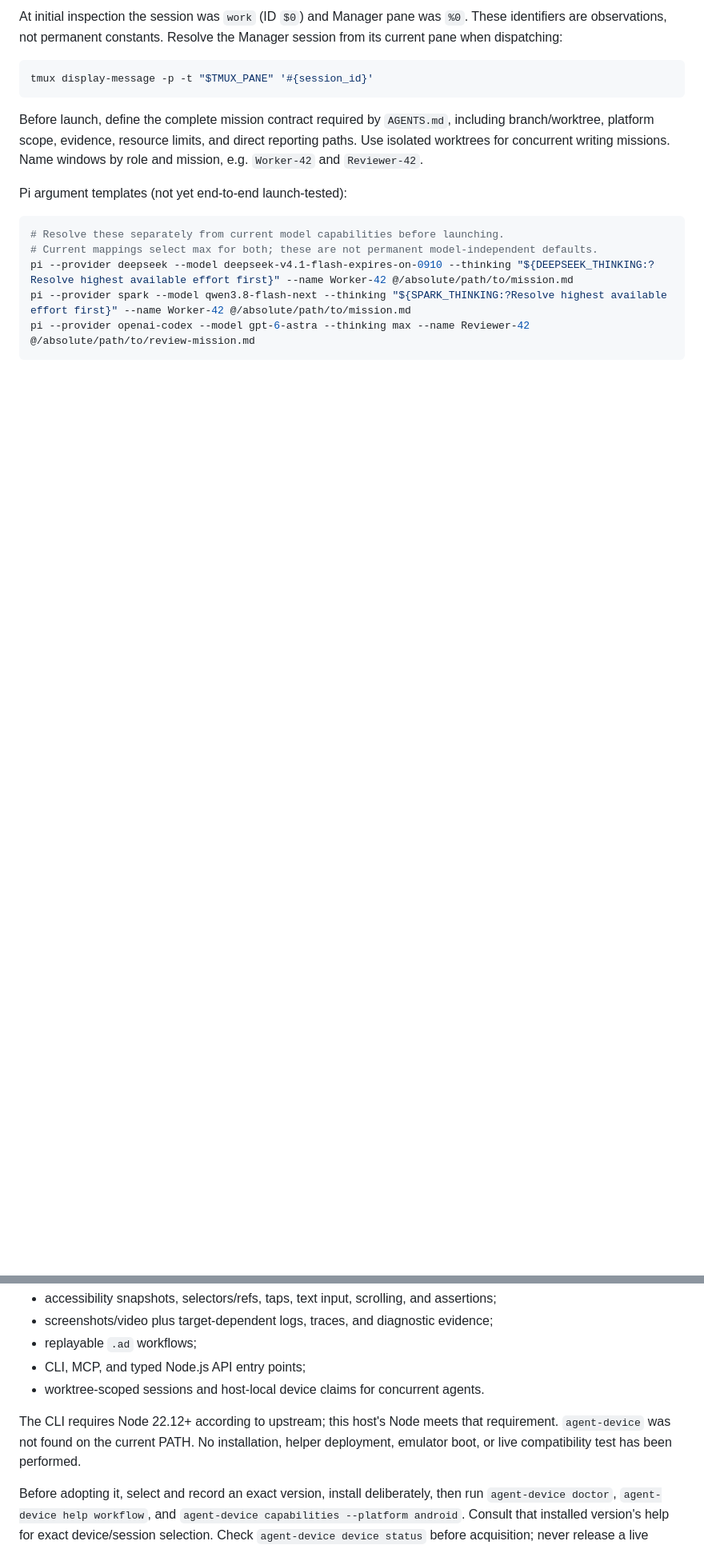
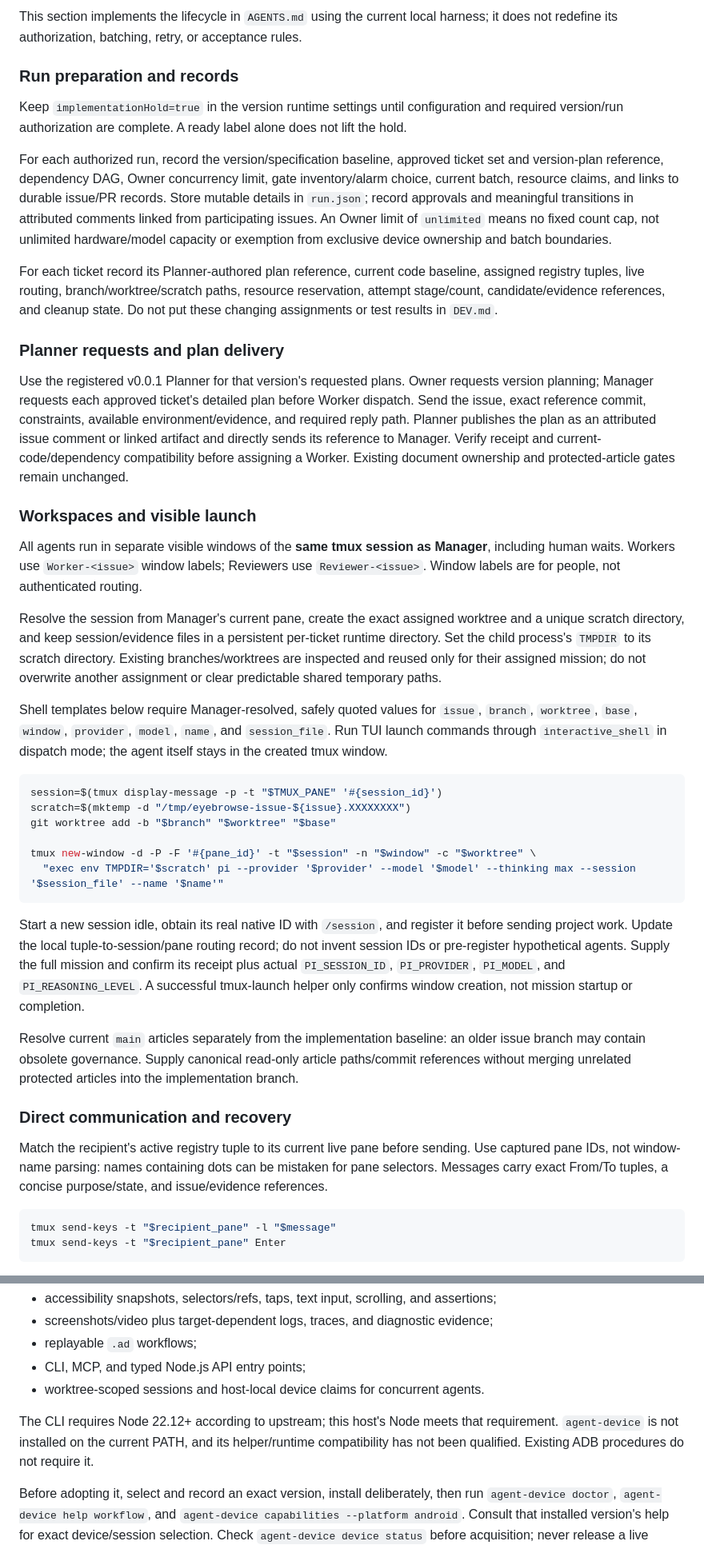
Before and after one commit to code2hack/EyeBrowse, a Markdown page: DEV.md, 2 parts joined by grey strips. Shown at 80% size. Drawn GitHub-style; blank space fills up the shorter version.

````diff
--- a/DEV.md
+++ b/DEV.md
@@ -40,19 +41,45 @@ All subagents must run interactively in separate named windows of the **same tmu
 
-At initial inspection the session was `work` (ID `$0`) and Manager pane was `%0`. These identifiers are observations, not permanent constants. Resolve the Manager session from its current pane when dispatching:
+This section implements the lifecycle in `AGENTS.md` using the current local harness; it does not redefine its authorization, batching, retry, or acceptance rules.
+
+### Run preparation and records
+
+Keep `implementationHold=true` in the version runtime settings until configuration and required version/run authorization are complete. A ready label alone does not lift the hold.
+
+For each authorized run, record the version/specification baseline, approved ticket set and version-plan reference, dependency DAG, Owner concurrency limit, gate inventory/alarm choice, current batch, resource claims, and links to durable issue/PR records. Store mutable details in `run.json`; record approvals and meaningful transitions in attributed comments linked from participating issues. An Owner limit of `unlimited` means no fixed count cap, not unlimited hardware/model capacity or exemption from exclusive device ownership and batch boundaries.
+
+For each ticket record its Planner-authored plan reference, current code baseline, assigned registry tuples, live routing, branch/worktree/scratch paths, resource reservation, attempt stage/count, candidate/evidence references, and cleanup state. Do not put these changing assignments or test results in `DEV.md`.
+
+### Planner requests and plan delivery
+
+Use the registered v0.0.1 Planner for that version's requested plans. Owner requests version planning; Manager requests each approved ticket's detailed plan before Worker dispatch. Send the issue, exact reference commit, constraints, available environment/evidence, and required reply path. Planner publishes the plan as an attributed issue comment or linked artifact and directly sends its reference to Manager. Verify receipt and current-code/dependency compatibility before assigning a Worker. Existing document ownership and protected-article gates remain unchanged.
+
+### Workspaces and visible launch
+
+All agents run in separate visible windows of the **same tmux session as Manager**, including human waits. Workers use `Worker-<issue>` window labels; Reviewers use `Reviewer-<issue>`. Window labels are for people, not authenticated routing.
+
+Resolve the session from Manager's current pane, create the exact assigned worktree and a unique scratch directory, and keep session/evidence files in a persistent per-ticket runtime directory. Set the child process's `TMPDIR` to its scratch directory. Existing branches/worktrees are inspected and reused only for their assigned mission; do not overwrite another assignment or clear predictable shared temporary paths.
+
+Shell templates below require Manager-resolved, safely quoted values for `issue`, `branch`, `worktree`, `base`, `window`, `provider`, `model`, `name`, and `session_file`. Run TUI launch commands through `interactive_shell` in dispatch mode; the agent itself stays in the created tmux window.
 
 ```bash
-tmux display-message -p -t "$TMUX_PANE" '#{session_id}'
+session=$(tmux display-message -p -t "$TMUX_PANE" '#{session_id}')
+scratch=$(mktemp -d "/tmp/eyebrowse-issue-${issue}.XXXXXXXX")
+git worktree add -b "$branch" "$worktree" "$base"
+
+tmux new-window -d -P -F '#{pane_id}' -t "$session" -n "$window" -c "$worktree" \
+  "exec env TMPDIR='$scratch' pi --provider '$provider' --model '$model' --thinking max --session '$session_file' --name '$name'"
 ```
 
-Before launch, define the complete mission contract required by `AGENTS.md`, including branch/worktree, platform scope, evidence, resource limits, and direct reporting paths. Use isolated worktrees for concurrent writing missions. Name windows by role and mission, e.g. `Worker-42` and `Reviewer-42`.
+Start a new session idle, obtain its real native ID with `/session`, and register it before sending project work. Update the local tuple-to-session/pane routing record; do not invent session IDs or pre-register hypothetical agents. Supply the full mission and confirm its receipt plus actual `PI_SESSION_ID`, `PI_PROVIDER`, `PI_MODEL`, and `PI_REASONING_LEVEL`. A successful tmux-launch helper only confirms window creation, not mission startup or completion.
 
-Pi argument templates (not yet end-to-end launch-tested):
+Resolve current `main` articles separately from the implementation baseline: an older issue branch may contain obsolete governance. Supply canonical read-only article paths/commit references without merging unrelated protected articles into the implementation branch.
+
+### Direct communication and recovery
+
+Match the recipient's active registry tuple to its current live pane before sending. Use captured pane IDs, not window-name parsing: names containing dots can be mistaken for pane selectors. Messages carry exact From/To tuples, a concise purpose/state, and issue/evidence references.
 
 ```bash
-# Resolve these separately from current model capabilities before launching.
-# Current mappings select max for both; these are not permanent model-independent defaults.
-pi --provider deepseek --model deepseek-v4.1-flash-expires-on-0910 --thinking "${DEEPSEEK_THINKING:?Resolve highest available effort first}" --name Worker-42 @/absolute/path/to/mission.md
-pi --provider spark --model qwen3.8-flash-next --thinking "${SPARK_THINKING:?Resolve highest available effort first}" --name Worker-42 @/absolute/path/to/mission.md
-pi --provider openai-codex --model gpt-6-astra --thinking max --name Reviewer-42 @/absolute/path/to/review-mission.md
+tmux send-keys -t "$recipient_pane" -l "$message"
+tmux send-keys -t "$recipient_pane" Enter
 ```
 
@@ -155,7 +212,7 @@ Upstream documents Android emulator/physical-device automation via ADB and a sna
 - CLI, MCP, and typed Node.js API entry points;
 - worktree-scoped sessions and host-local device claims for concurrent agents.
 
-The CLI requires Node 22.12+ according to upstream; this host's Node meets that requirement. `agent-device` was not found on the current PATH. No installation, helper deployment, emulator boot, or live compatibility test has been performed.
+The CLI requires Node 22.12+ according to upstream; this host's Node meets that requirement. `agent-device` is not installed on the current PATH, and its helper/runtime compatibility has not been qualified. Existing ADB procedures do not require it.
 
 Before adopting it, select and record an exact version, install deliberately, then run `agent-device doctor`, `agent-device help workflow`, and `agent-device capabilities --platform android`. Consult that installed version's help for exact device/session selection. Check `agent-device device status` before acquisition; never release a live mission's claim. Built-in claims supplement Manager ownership and do not protect against unrelated direct ADB commands.
 
````
Also changed, not shown: other parts of DEV.md (+56 -25 lines).
